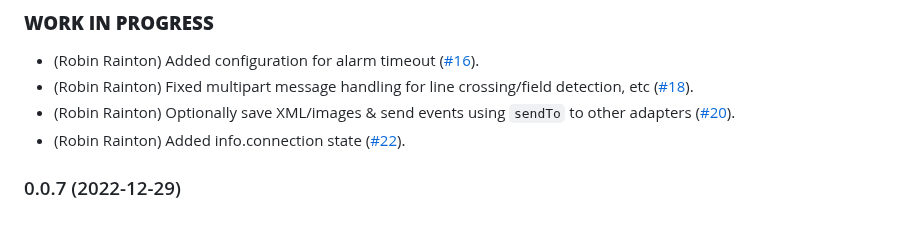
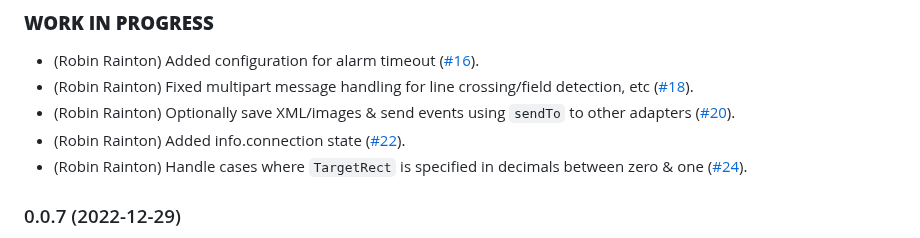
Before and after one commit to iobroker-community-adapters/ioBroker.hikvision-alarmserver, a Markdown page: README.md, the part around the change. Drawn GitHub-style.

Commit message:
#24 Changelog

```diff
--- a/README.md
+++ b/README.md
@@ -112,6 +112,7 @@ Make sure to linkage in the events you would like to report to ioBroker includes
 -   (Robin Rainton) Fixed multipart message handling for line crossing/field detection, etc ([#18](https://github.com/iobroker-community-adapters/ioBroker.hikvision-alarmserver/issues/18)).
 -   (Robin Rainton) Optionally save XML/images & send events using `sendTo` to other adapters ([#20](https://github.com/iobroker-community-adapters/ioBroker.hikvision-alarmserver/issues/20)).
 -   (Robin Rainton) Added info.connection state ([#22](https://github.com/iobroker-community-adapters/ioBroker.hikvision-alarmserver/issues/22)).
+-   (Robin Rainton) Handle cases where `TargetRect` is specified in decimals between zero & one ([#24](https://github.com/iobroker-community-adapters/ioBroker.hikvision-alarmserver/issues/24)).
 
 ### 0.0.7 (2022-12-29)
 -   (Robin Rainton) Add bind address option ([#9](https://github.com/iobroker-community-adapters/ioBroker.hikvision-alarmserver/issues/9)).
```
